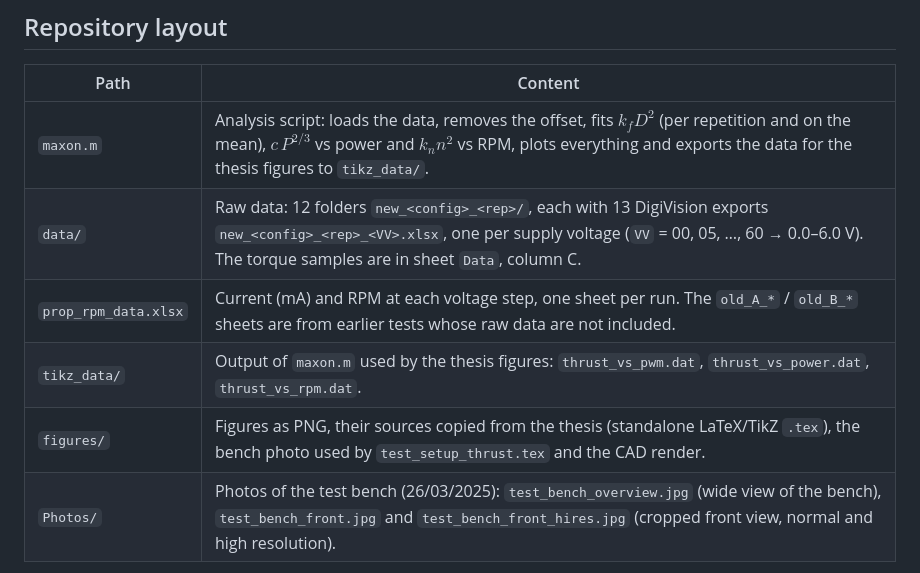
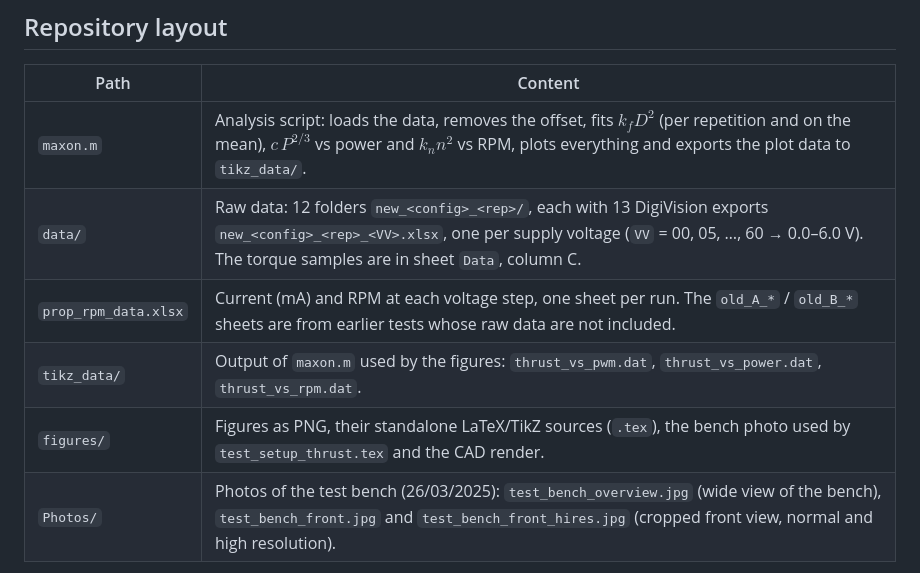
Before and after one commit to framazzei3/Propeller_thrust, a Markdown page: README.md, the part around the change. Drawn GitHub-style.

Commit message:
README: remove remaining thesis references from the layout table

```diff
--- a/README.md
+++ b/README.md
@@ -57,11 +57,11 @@ fits $k_f D^2$, $c\,P^{2/3}$ and $k_n n^2$.*
 
 | Path | Content |
 |---|---|
-| `maxon.m` | Analysis script: loads the data, removes the offset, fits $k_f D^2$ (per repetition and on the mean), $c\,P^{2/3}$ vs power and $k_n n^2$ vs RPM, plots everything and exports the data for the thesis figures to `tikz_data/`. |
+| `maxon.m` | Analysis script: loads the data, removes the offset, fits $k_f D^2$ (per repetition and on the mean), $c\,P^{2/3}$ vs power and $k_n n^2$ vs RPM, plots everything and exports the plot data to `tikz_data/`. |
 | `data/` | Raw data: 12 folders `new_<config>_<rep>/`, each with 13 DigiVision exports `new_<config>_<rep>_<VV>.xlsx`, one per supply voltage (`VV` = 00, 05, …, 60 → 0.0–6.0 V). The torque samples are in sheet `Data`, column C. |
 | `prop_rpm_data.xlsx` | Current (mA) and RPM at each voltage step, one sheet per run. The `old_A_*` / `old_B_*` sheets are from earlier tests whose raw data are not included. |
-| `tikz_data/` | Output of `maxon.m` used by the thesis figures: `thrust_vs_pwm.dat`, `thrust_vs_power.dat`, `thrust_vs_rpm.dat`. |
-| `figures/` | Figures as PNG, their sources copied from the thesis (standalone LaTeX/TikZ `.tex`), the bench photo used by `test_setup_thrust.tex` and the CAD render. |
+| `tikz_data/` | Output of `maxon.m` used by the figures: `thrust_vs_pwm.dat`, `thrust_vs_power.dat`, `thrust_vs_rpm.dat`. |
+| `figures/` | Figures as PNG, their standalone LaTeX/TikZ sources (`.tex`), the bench photo used by `test_setup_thrust.tex` and the CAD render. |
 | `Photos/` | Photos of the test bench (26/03/2025): `test_bench_overview.jpg` (wide view of the bench), `test_bench_front.jpg` and `test_bench_front_hires.jpg` (cropped front view, normal and high resolution). |
 
 ## How to reproduce
```
